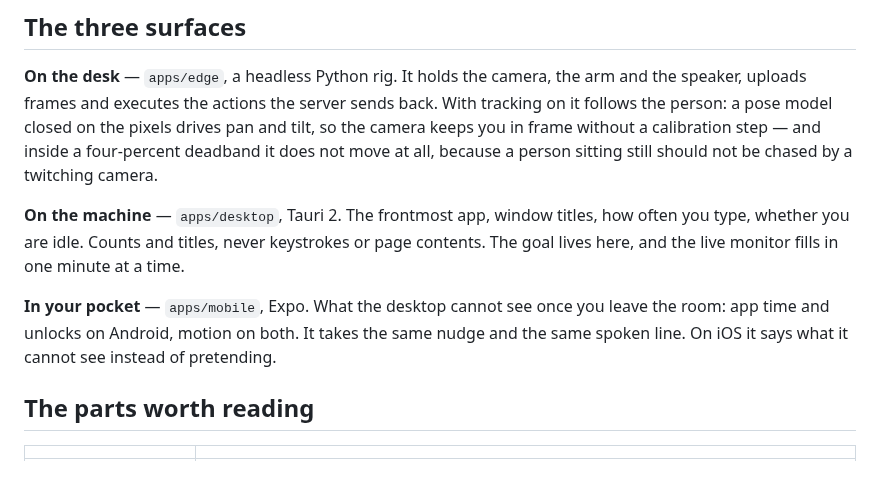
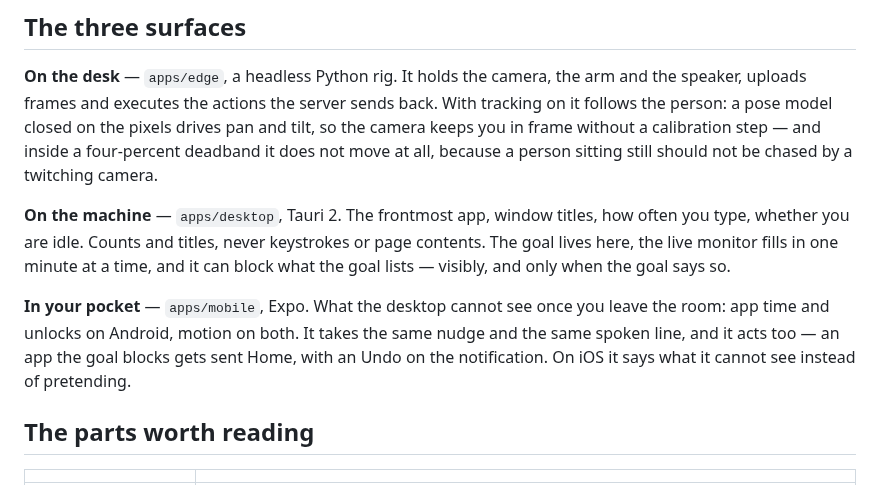
Before and after one commit to wylited/lumi, a Markdown page: README.md, the part around the change. GitHub-like rendering.

Commit message:
docs(repo): the readme says the phone acts, because it does
`97d0a0a` gave the phone an app blocker and `9a3d8c1` gave the desktop one, so
"it takes the same nudge and the same spoken line" was half the surface. Both now
say that they act on what the goal lists, and that the action is visible and
undoable — which is the point of the product, not a footnote.

Extends HELI-008, whose file this is.

```diff
--- a/README.md
+++ b/README.md
@@ -32,12 +32,14 @@ without a calibration step — and inside a four-percent deadband it does not mo
 person sitting still should not be chased by a twitching camera.
 
 **On the machine** — `apps/desktop`, Tauri 2. The frontmost app, window titles, how often you type,
-whether you are idle. Counts and titles, never keystrokes or page contents. The goal lives here, and
-the live monitor fills in one minute at a time.
+whether you are idle. Counts and titles, never keystrokes or page contents. The goal lives here, the
+live monitor fills in one minute at a time, and it can block what the goal lists — visibly, and only
+when the goal says so.
 
 **In your pocket** — `apps/mobile`, Expo. What the desktop cannot see once you leave the room: app
-time and unlocks on Android, motion on both. It takes the same nudge and the same spoken line. On
-iOS it says what it cannot see instead of pretending.
+time and unlocks on Android, motion on both. It takes the same nudge and the same spoken line, and
+it acts too — an app the goal blocks gets sent Home, with an Undo on the notification. On iOS it
+says what it cannot see instead of pretending.
 
 ## The parts worth reading
 
```
